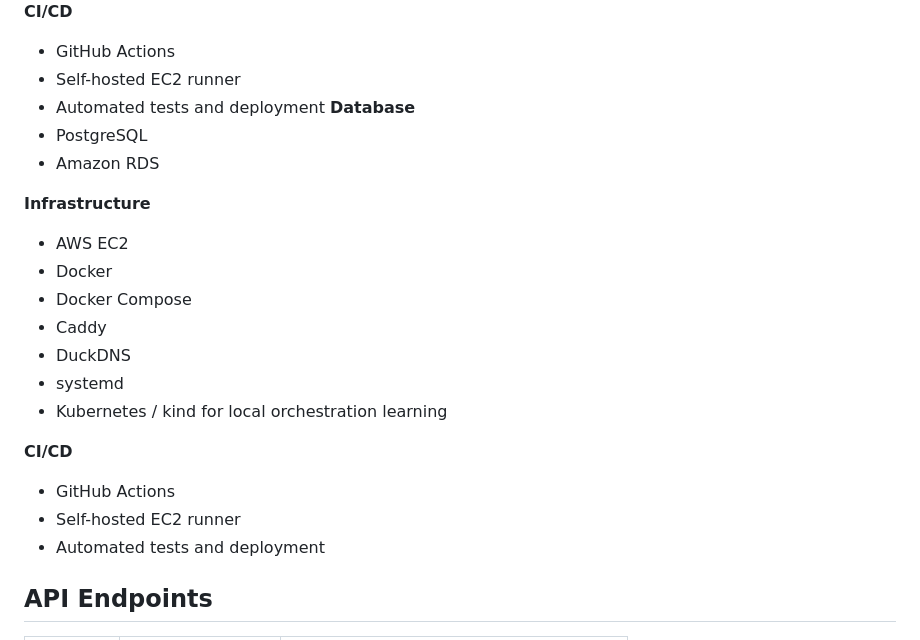
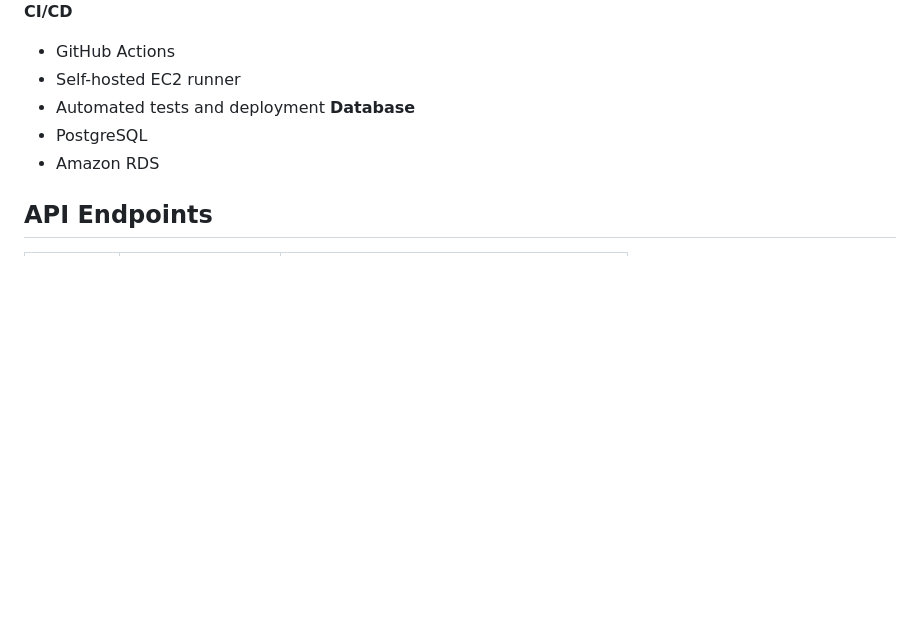
Before and after one commit to KDog428/Market-Risk-Watcher, a Markdown page: README.md, the part around the change. Drawn GitHub-style; blank space fills up the shorter version.

Commit message:
Update README to remove dupes
Removed dupes
.

```diff
--- a/README.md
+++ b/README.md
@@ -85,20 +85,6 @@ Yahoo Finance Updater
 - PostgreSQL
 - Amazon RDS
 
-**Infrastructure**
-- AWS EC2
-- Docker
-- Docker Compose
-- Caddy
-- DuckDNS
-- systemd
-- Kubernetes / kind for local orchestration learning
-
-**CI/CD**
-- GitHub Actions
-- Self-hosted EC2 runner
-- Automated tests and deployment
-
 ## API Endpoints
 
 | Method | Endpoint | Description |
```
